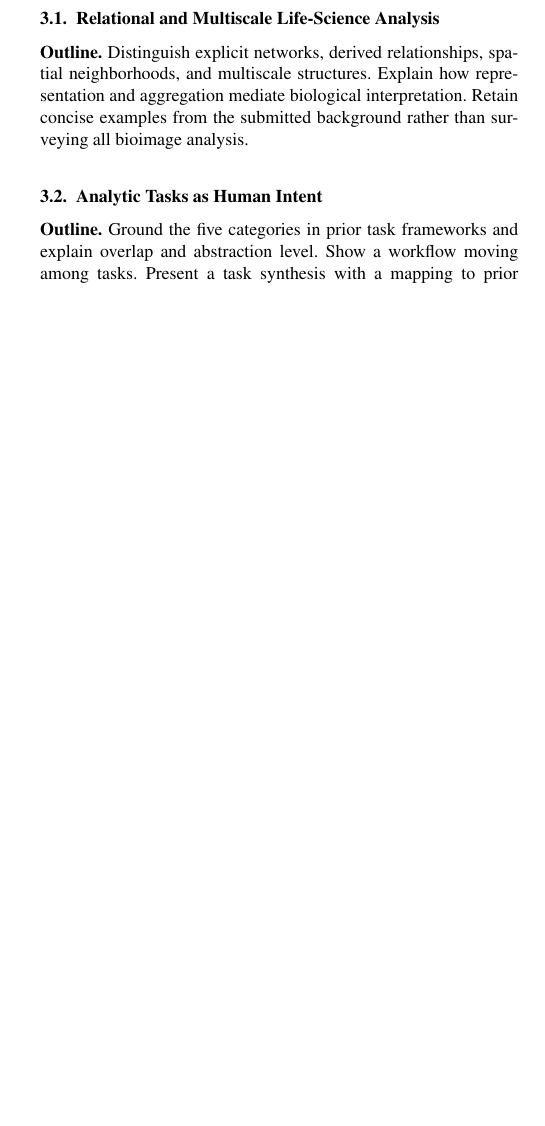
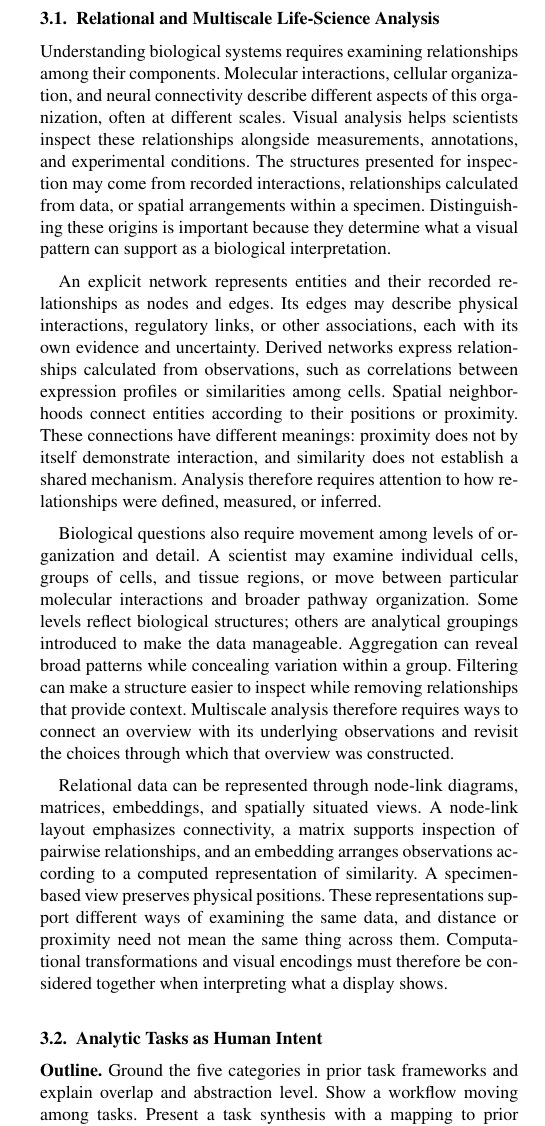
Before and after one commit to iMammal/From-Hairballs-to-Hypotheses---Revision-Draft, a LaTeX document (main.tex, which reads sections/03-foundations.tex): part of one column of page 3 of 6 before the commit and part of one column of page 3 of 7 after it, cut so that both start at the same text, the shorter picture padded with empty space. Compiled offline with pdfLaTeX; a LaTeX package or settings file that is missing is left out.

Commit message:
3.1 Rational/Multiscale Analysis

```diff
--- a/sections/03-foundations.tex
+++ b/sections/03-foundations.tex
@@ -4,7 +4,16 @@
 Comparing assisted visual analytics systems requires a common description of the scientific work they support. This section establishes that vocabulary, beginning with the relationships and scales encountered in life-science data. We then distinguish what analysts seek to accomplish, how computation participates, and the environments through which they interact with the analysis. The locus of analytic agency connects these perspectives by examining how initiative and control are distributed within a workflow.
 
 \subsection{Relational and Multiscale Life-Science Analysis}
-\plan{Distinguish explicit networks, derived relationships, spatial neighborhoods, and multiscale structures. Explain how representation and aggregation mediate biological interpretation. Retain concise examples from the submitted background rather than surveying all bioimage analysis.}
+\label{subsection:relationalanalysis}
+
+Understanding biological systems requires examining relationships among their components. Molecular interactions, cellular organization, and neural connectivity describe different aspects of this organization, often at different scales. Visual analysis helps scientists inspect these relationships alongside measurements, annotations, and experimental conditions. The structures presented for inspection may come from recorded interactions, relationships calculated from data, or spatial arrangements within a specimen. Distinguishing these origins is important because they determine what a visual pattern can support as a biological interpretation.
+
+An explicit network represents entities and their recorded relationships as nodes and edges. Its edges may describe physical interactions, regulatory links, or other associations, each with its own evidence and uncertainty. Derived networks express relationships calculated from observations, such as correlations between expression profiles or similarities among cells. Spatial neighborhoods connect entities according to their positions or proximity. These connections have different meanings: proximity does not by itself demonstrate interaction, and similarity does not establish a shared mechanism. Analysis therefore requires attention to how relationships were defined, measured, or inferred.
+
+Biological questions also require movement among levels of organization and detail. A scientist may examine individual cells, groups of cells, and tissue regions, or move between particular molecular interactions and broader pathway organization. Some levels reflect biological structures; others are analytical groupings introduced to make the data manageable. Aggregation can reveal broad patterns while concealing variation within a group. Filtering can make a structure easier to inspect while removing relationships that provide context. Multiscale analysis therefore requires ways to connect an overview with its underlying observations and revisit the choices through which that overview was constructed.
+
+Relational data can be represented through node-link diagrams, matrices, embeddings, and spatially situated views. A node-link layout emphasizes connectivity, a matrix supports inspection of pairwise relationships, and an embedding arranges observations according to a computed representation of similarity. A specimen-based view preserves physical positions. These representations support different ways of examining the same data, and distance or proximity need not mean the same thing across them. Computational transformations and visual encodings must therefore be considered together when interpreting what a display shows.
+
 \subsection{Analytic Tasks as Human Intent}
 \plan{Ground the five categories in prior task frameworks and explain overlap and abstraction level. Show a workflow moving among tasks. Present a task synthesis with a mapping to prior frameworks, rather than a claim that existing taxonomies are obsolete.}
 \subsection{Computational Assistance and Its Overlapping Modes}
```
